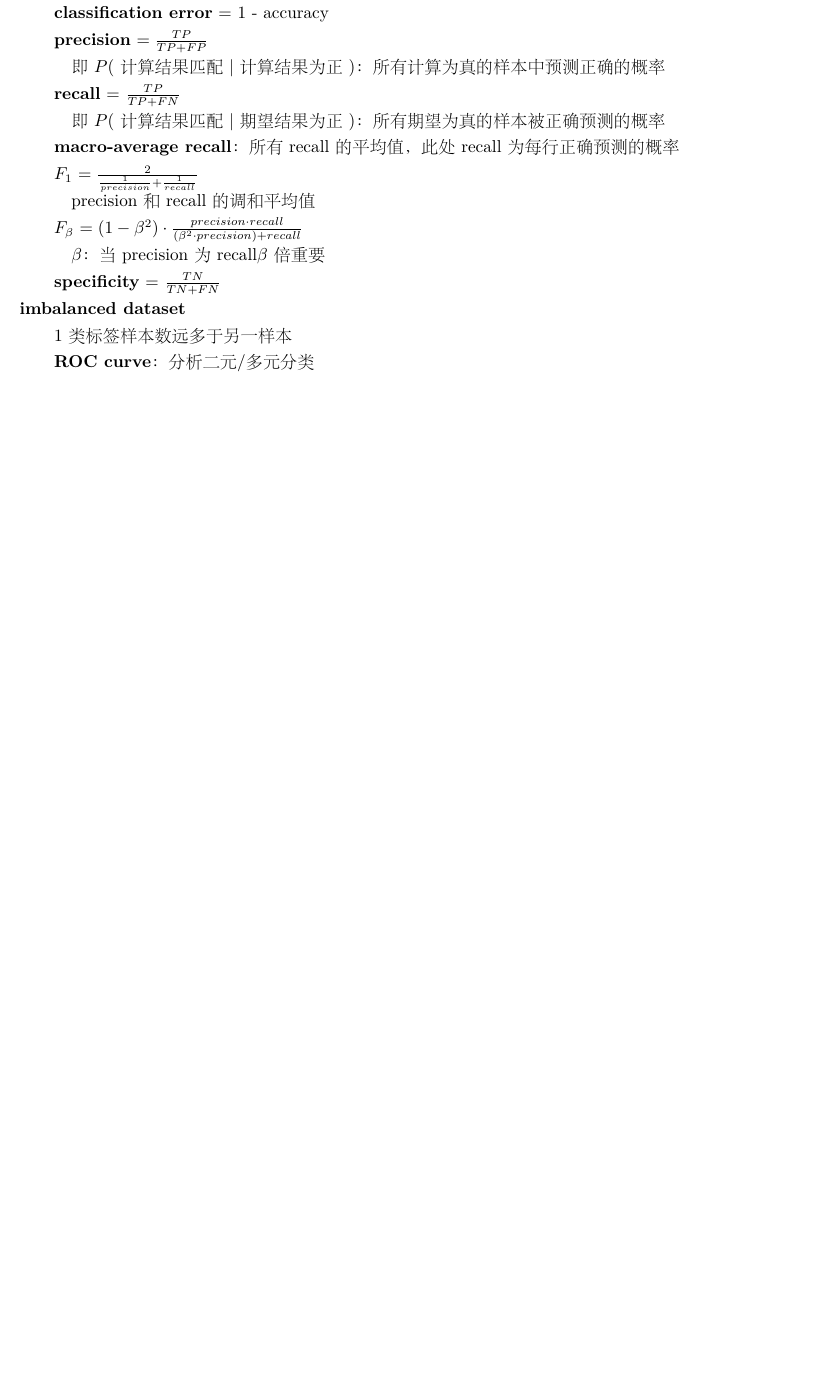
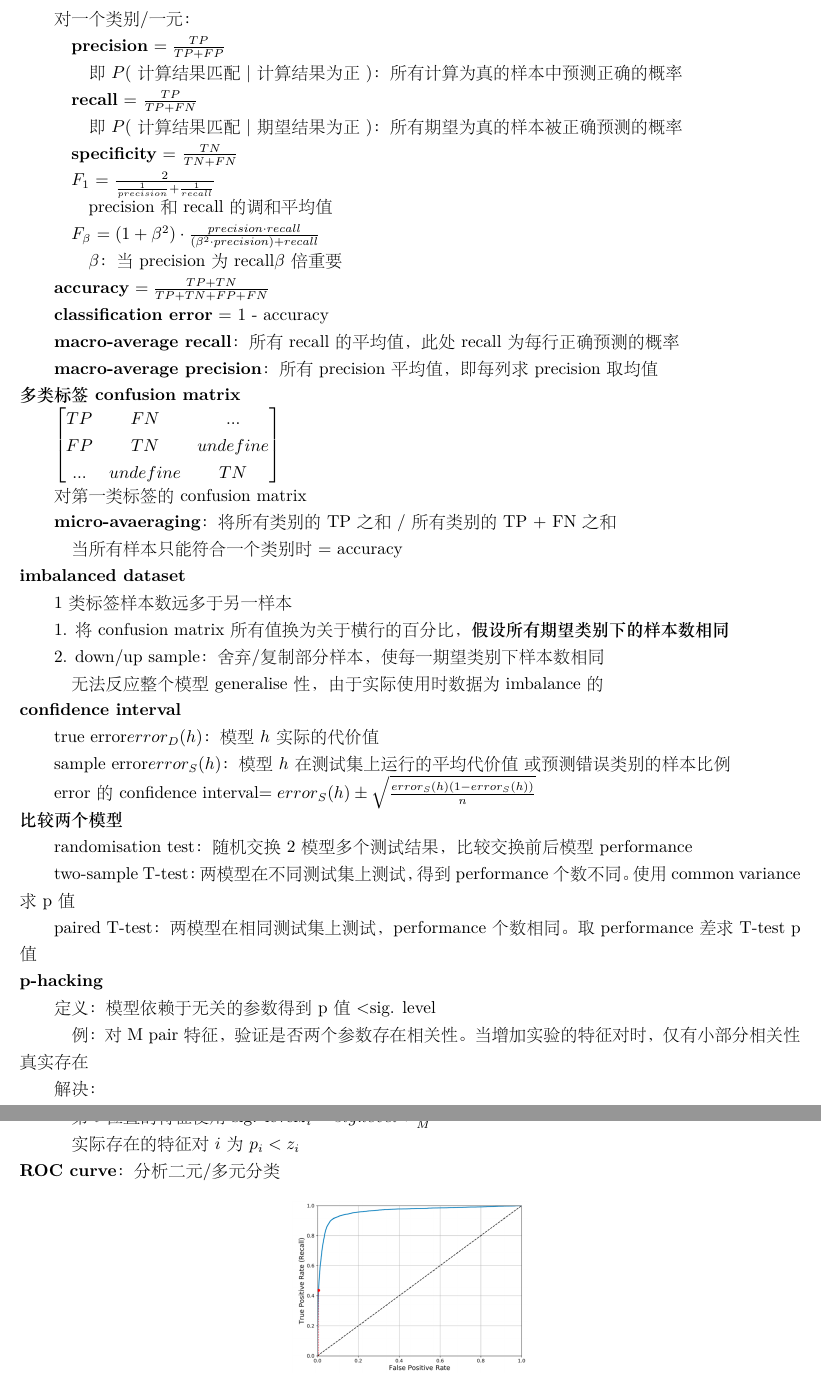
Before and after one commit to xu-shitong/machine_learning, a LaTeX document (machine-learning_note/machine_learning笔记.tex): part of page 13 of 14 before the commit and two parts of pages 13 and 14 of 14 after it, the two joined at a grey line, cut at the place of the change, the shorter picture padded with empty space. The pictures show the PDF file machine-learning_note/machine_learning笔记.pdf that the author committed with the source.

Commit message:
xu-shitong: added note on week 4: statistic evaluation

```diff
--- a/machine-learning_note/machine_learning笔记.tex
+++ b/machine-learning_note/machine_learning笔记.tex
@@ -831,3 +831,4 @@
 
   $P/N$: 此位置的计算输出是否为真
 
+  对一个类别/一元：
@@ -833,0 +846 @@
+  \quad \textbf{$F_1$} $= \frac{2}{\frac{1}{precision} + \frac{1}{recall}}$
@@ -835,30 +855,58 @@
 
   \textbf{classification error} = 1 - accuracy
 
-  \textbf{precision} $= \frac{TP}{TP + FP}$
-
-  \quad 即$P($计算结果匹配 $|$ 计算结果为正$)$：所有计算为真的样本中预测正确的概率
-
-  \textbf{recall} = $\frac{TP}{TP + FN}$
-
-  \quad 即$P($计算结果匹配 $|$ 期望结果为正$)$：所有期望为真的样本被正确预测的概率
-
   \textbf{macro-average recall}：所有recall的平均值，此处recall为每行正确预测的概率
 
-  \textbf{$F_1$} $= \frac{2}{\frac{1}{precision} + \frac{1}{recall}}$
+  \textbf{macro-average precision}：所有precision平均值，即每列求precision取均值\\
+\textbf{多类标签confusion matrix}
 
-  \quad precision 和 recall的调和平均值
+  $\begin{bmatrix}
+    TP & FN & ... \\
+    FP & TN & undefine\\
+    ... & undefine & TN
+  \end{bmatrix}$
 
-  \textbf{$F_\beta$} $= (1 - \beta^2) \cdot \frac{precision \cdot recall}{(\beta^2 \cdot precision) + recall}$
+  对第一类标签的confusion matrix
 
-  \quad $\beta$：当precision为recall$\beta$倍重要
+  \textbf{micro-avaeraging}：将所有类别的TP之和 / 所有类别的TP + FN之和
 
-  \textbf{specificity} = $\frac{TN}{TN + FN}$\\
+  \quad 当所有样本只能符合一个类别时 = accuracy\\
 \textbf{imbalanced dataset}
 
   1类标签样本数远多于另一样本
 
-  \\
+  1. 将confusion matrix所有值换为关于横行的百分比，\textbf{假设所有期望类别下的样本数相同}
+
+  2. down/up sample：舍弃/复制部分样本，使每一期望类别下样本数相同
+
+  \quad 无法反应整个模型generalise性，由于实际使用时数据为imbalance的\\
+\textbf{confidence interval}
+
+  true error$error_D(h)$：模型$h$实际的代价值
+
+  sample error$error_S(h)$：模型$h$在测试集上运行的平均代价值\ 或预测错误类别的样本比例
+
+  error的confidence interval$= error_S(h) \pm \sqrt{\frac{error_S(h)(1-error_S(h))}{n}}$\\
+\textbf{比较两个模型}
+
+  randomisation test：随机交换2模型多个测试结果，比较交换前后模型performance
+
+  two-sample T-test：两模型在不同测试集上测试，得到performance个数不同。使用common variance求p值
+
+  paired T-test：两模型在相同测试集上测试，performance个数相同。取performance差求T-test p值\\
+\textbf{p-hacking}
+
+  定义：模型依赖于无关的参数得到p值<sig. level
+
+  \quad 例：对M pair特征，验证是否两个参数存在相关性。当增加实验的特征对时，仅有小部分相关性真实存在
+
+  解决：
+
+  \quad 对M组特征的p值排序，得到$p_i < ...< p_M$
+
+  \quad 第$i$位置的特征使用sig. level$z_i = sig. level * \frac{i}{M}$
+
+  \quad 实际存在的特征对$i$为$p_i < z_i$\\
 \textbf{ROC curve}：分析二元/多元分类
 
   \begin{figure}[H] %H为当前位置，!htb为忽略美学标准，htbp为浮动图形
```
Also changed, not shown: machine-learning_note/machine_learning笔记.pdf, machine-learning_note/machine_learning笔记.tex (18 more changed lines).
